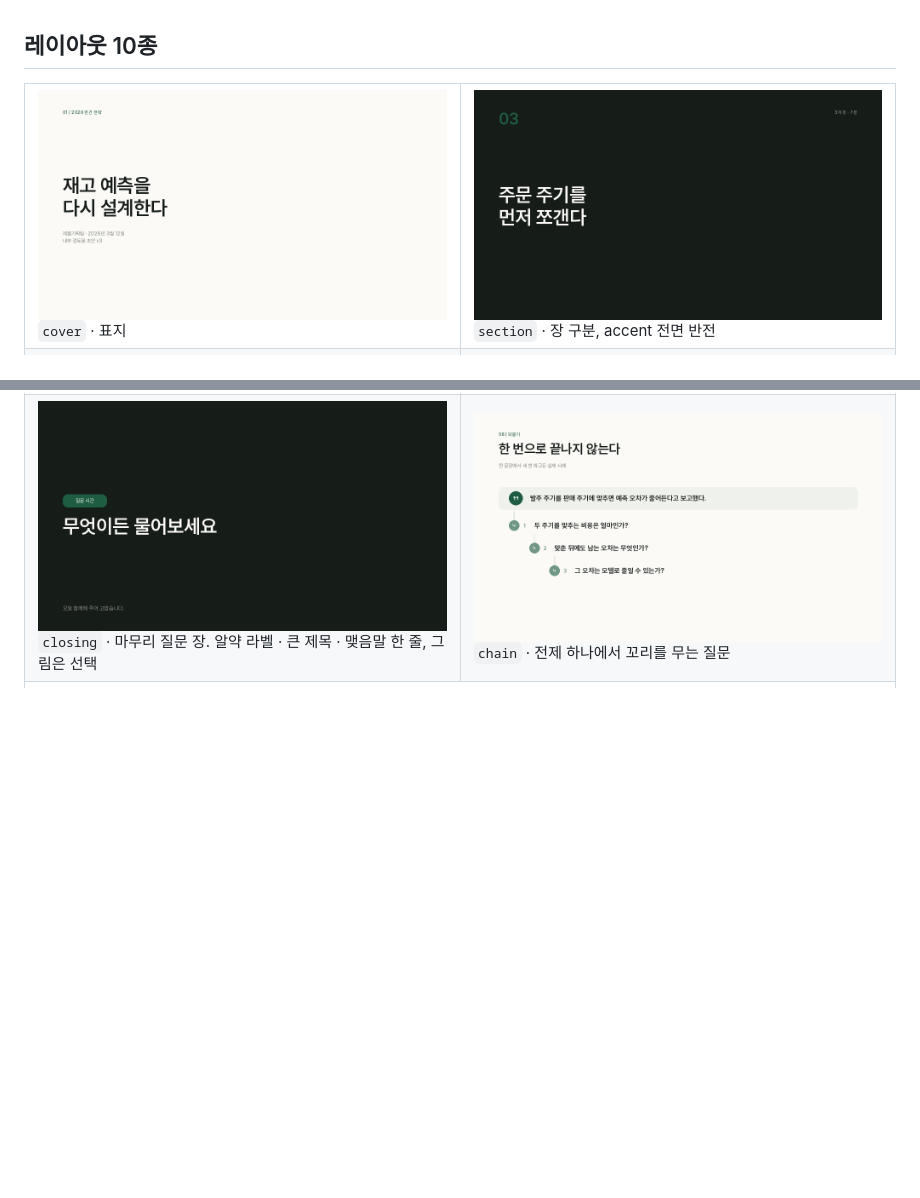
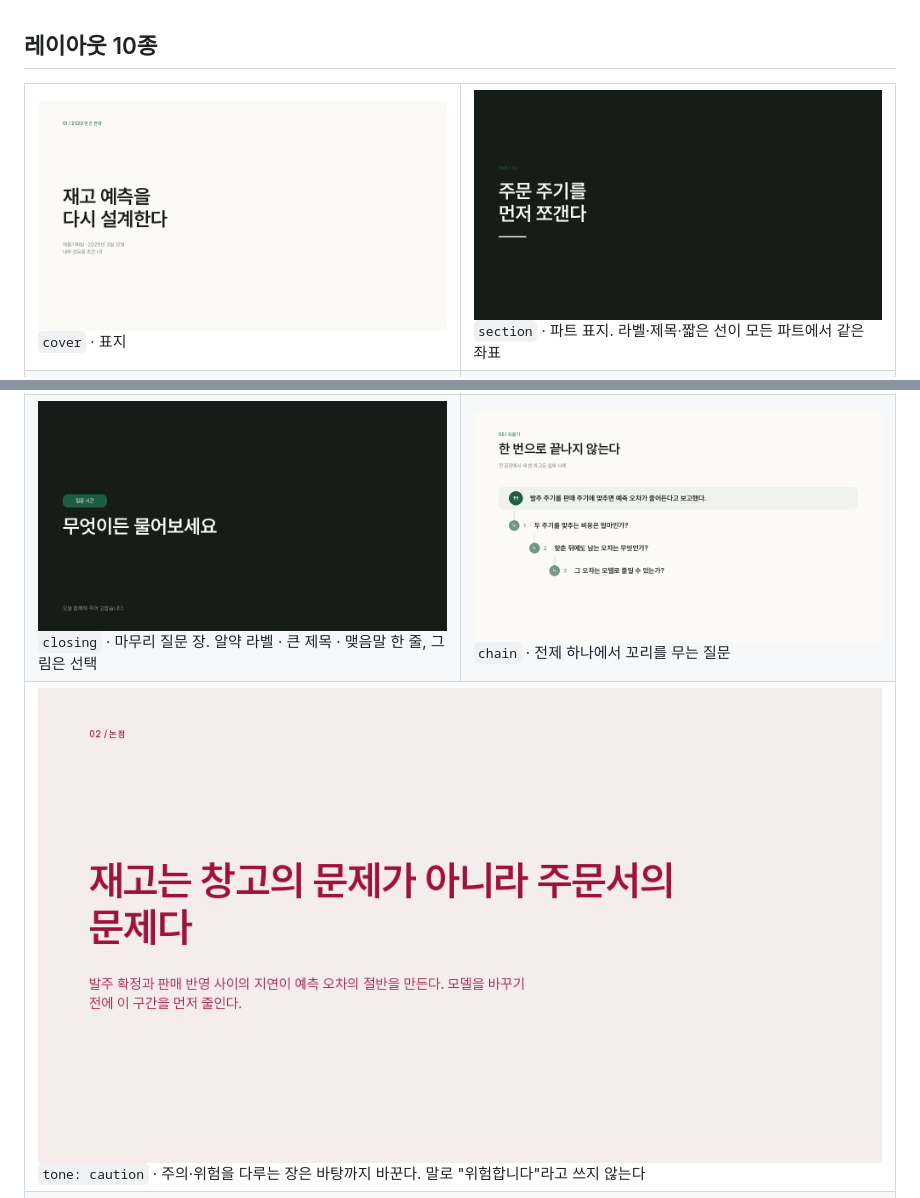
Before and after one commit to jkkms/ppt-deck, a Markdown page: README.md, 2 parts joined by grey strips. Drawn GitHub-style; pictures changed too: docs/caution.png (added), docs/section.png; blank space fills up the shorter version.

```diff
--- a/README.md
+++ b/README.md
@@ -57,7 +57,7 @@ AI로 만든 PPT는 내용과 무관하게 알아봅니다. 원인은 대부분
 <table>
 <tr>
 <td width="50%"><img src="docs/cover.png" alt="cover"><br><code>cover</code> · 표지</td>
-<td width="50%"><img src="docs/section.png" alt="section"><br><code>section</code> · 장 구분, accent 전면 반전</td>
+<td width="50%"><img src="docs/section.png" alt="section (파트 표지)"><br><code>section</code> · 파트 표지. 라벨·제목·짧은 선이 모든 파트에서 같은 좌표</td>
 </tr>
 <tr>
 <td><img src="docs/cellgrid.png" alt="cellgrid"><br><code>cellgrid</code> · 자료구조를 칸으로 그려 가르친다</td>
@@ -70,6 +70,9 @@ AI로 만든 PPT는 내용과 무관하게 알아봅니다. 원인은 대부분
 <tr>
 <td><img src="docs/closing-qa.png" alt="closing (질문 시간)"><br><code>closing</code> · 마무리 질문 장. 알약 라벨 · 큰 제목 · 맺음말 한 줄, 그림은 선택</td>
 <td><img src="docs/chain.png" alt="chain"><br><code>chain</code> · 전제 하나에서 꼬리를 무는 질문</td>
+</tr>
+<tr>
+<td colspan="2"><img src="docs/caution.png" alt="tone: caution"><br><code>tone: caution</code> · 주의·위험을 다루는 장은 바탕까지 바꾼다. 말로 "위험합니다"라고 쓰지 않는다</td>
 </tr>
 <tr>
 <td colspan="2"><img src="docs/table.png" alt="table"><br><code>table</code> · 네이티브 표를 쓰지 않는다. 테마 표스타일의 줄무늬 채움과 전체 테두리가 가장 알아보기 쉬운 템플릿 지문이라 헤어라인으로 직접 그린다</td>
```
Also changed, not shown: SKILL.md (+45 -2 lines), 6 other files.
